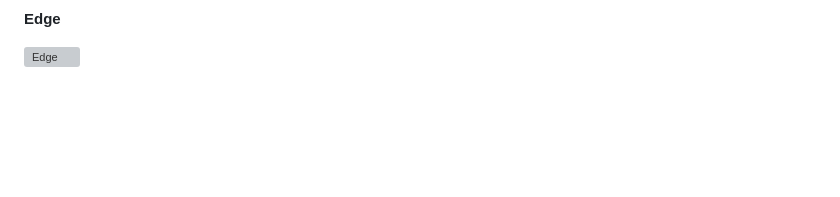
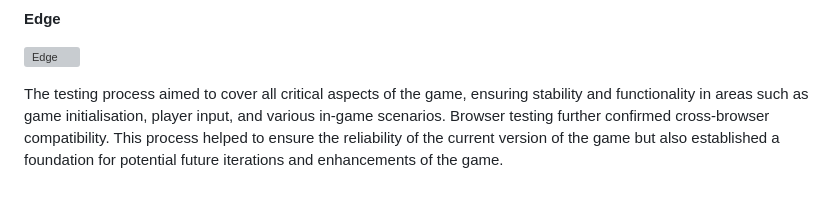
Before and after one commit to NickCMoore/eldoria-text-adventure, a Markdown page: TESTING.md, the part around the change. Rendered like a GitHub page; blank space fills up the shorter version; grey boxes are pictures that could not be loaded.

Commit message:
Write Testing conclusion

```diff
--- a/TESTING.md
+++ b/TESTING.md
@@ -202,3 +202,6 @@ Upon deploying the application on Heroku, I thoroughly tested it on Chrome, Brav
 **Edge**
 
 ![Edge](assets/images/edge.png)
+
+
+The testing process aimed to cover all critical aspects of the game, ensuring stability and functionality in areas such as game initialisation, player input, and various in-game scenarios. Browser testing further confirmed cross-browser compatibility. This process helped to ensure the reliability of the current version of the game but also established a foundation for potential future iterations and enhancements of the game.
```
